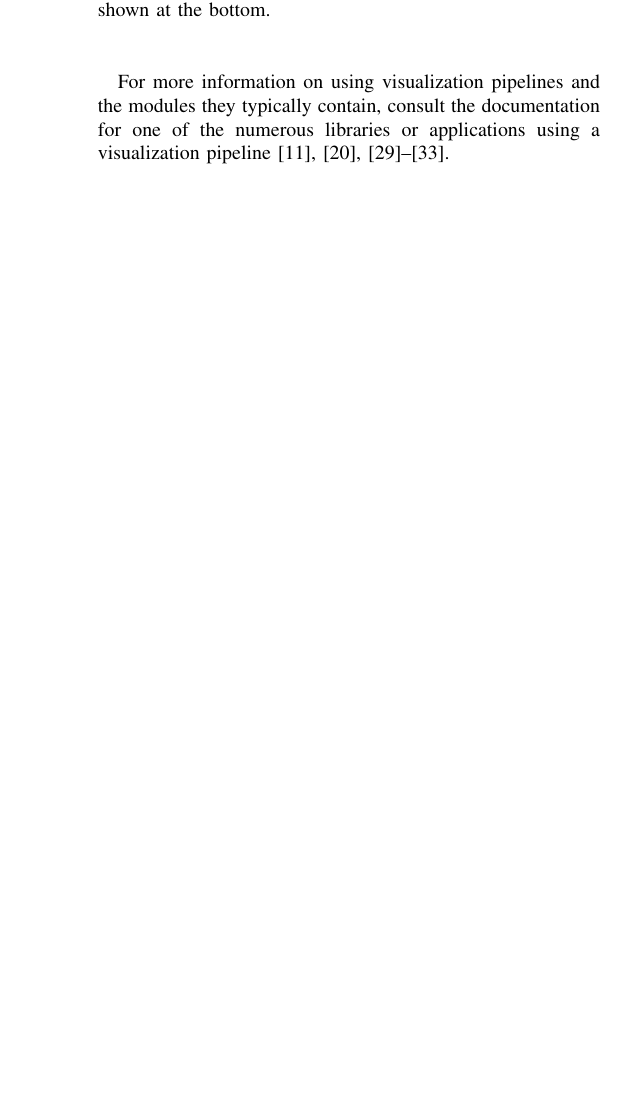
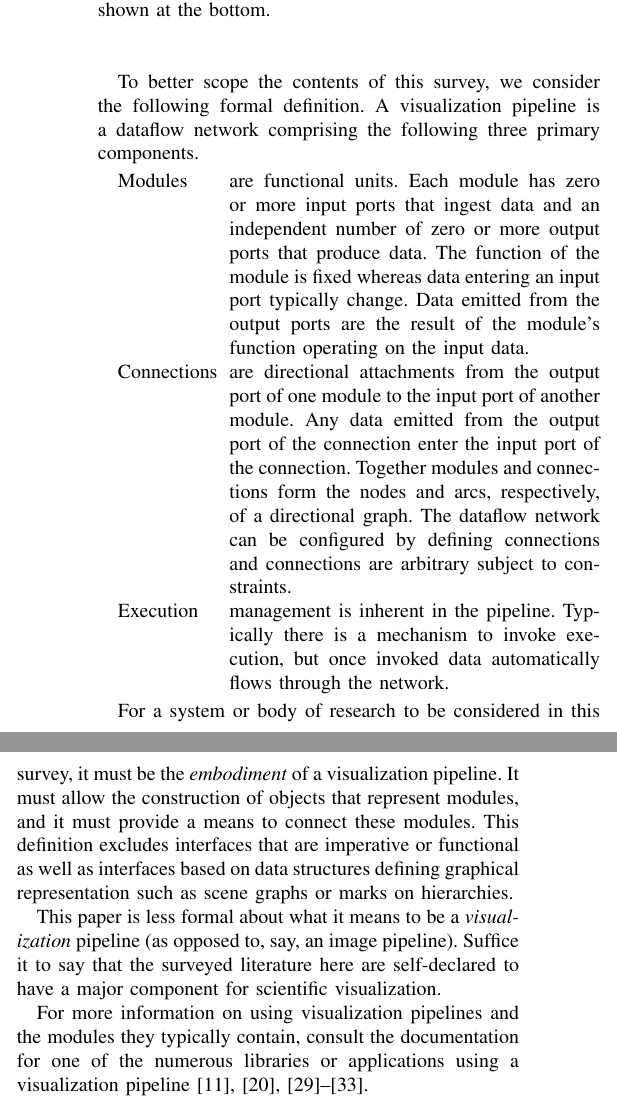
Before and after one commit to kmorel-papers/VisPipelines, a LaTeX paper (VisPipelines.tex): part of one column of page 2 of 12 before the commit and two parts of the columns of page 2 of 12 after it, the two joined at a grey line, cut so that both start at the same text, the shorter picture padded with empty space. Compiled offline with pdfLaTeX.

Commit message:
Address Reviewer 3 by adding formal definition.

```diff
--- a/VisPipelines.tex
+++ b/VisPipelines.tex
@@ -215,6 +215,42 @@ conceptual flow of data from sources to sinks is sufficient.  This paper
 will always display this same conceptual model of the dataflow network.
 Where appropriate, new elements will be attached to describe further
 pipeline features and implementations.
+
+To better scope the contents of this survey, we consider the following
+formal definition.  A visualization pipeline is a dataflow network
+comprising the following three primary components.
+
+\begin{description}[\IEEEsetlabelwidth{Connections}]
+\item[Modules] are functional units.  Each module has zero or more input
+  ports that ingest data and an independent number of zero or more output
+  ports that produce data.  The function of the module is fixed whereas
+  data entering an input port typically change.  Data emitted from the
+  output ports are the result of the module's function operating on the
+  input data.
+\item[Connections] are directional attachments from the output port of one
+  module to the input port of another module.  Any data emitted from the
+  output port of the connection enter the input port of the connection.
+  Together modules and connections form the nodes and arcs, respectively,
+  of a directional graph.  The dataflow network can be configured by
+  defining connections and connections are arbitrary subject to
+  constraints.
+\item[Execution] management is inherent in the pipeline.  Typically there
+  is a mechanism to invoke execution, but once invoked data automatically
+  flows through the network.
+\end{description}
+
+For a system or body of research to be considered in this survey, it must
+be the \emph{embodiment} of a visualization pipeline.  It must allow the
+construction of objects that represent modules, and it must provide a means
+to connect these modules.  This definition excludes interfaces that are
+imperative or functional as well as interfaces based on data structures
+defining graphical representation such as scene graphs or marks on
+hierarchies.
+
+This paper is less formal about what it means to be a \emph{visualization}
+pipeline (as opposed to, say, an image pipeline). Suffice it to say that
+the surveyed literature here are self-declared to have a major component
+for scientific visualization.
 
 For more information on using visualization pipelines and the modules
 they typically contain, consult the documentation for one of the numerous
```
Also changed, not shown: 1 other file.
